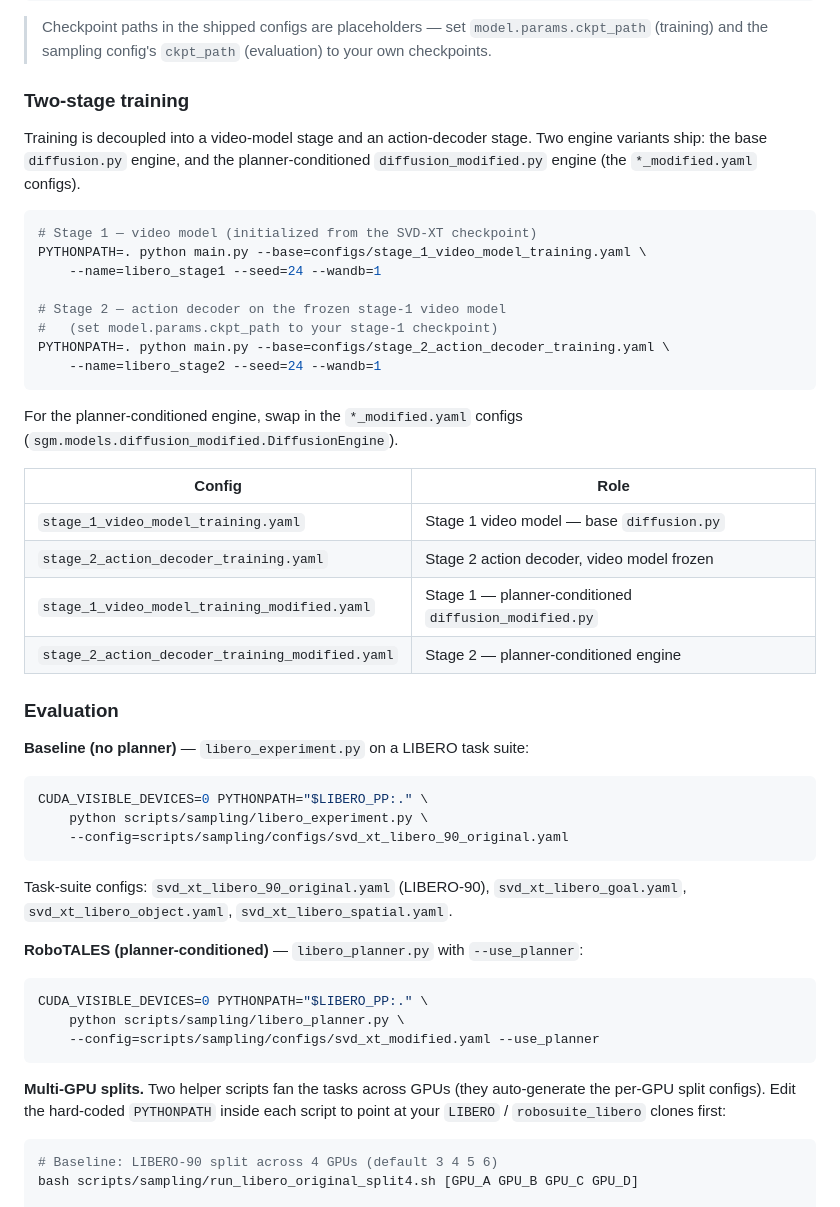
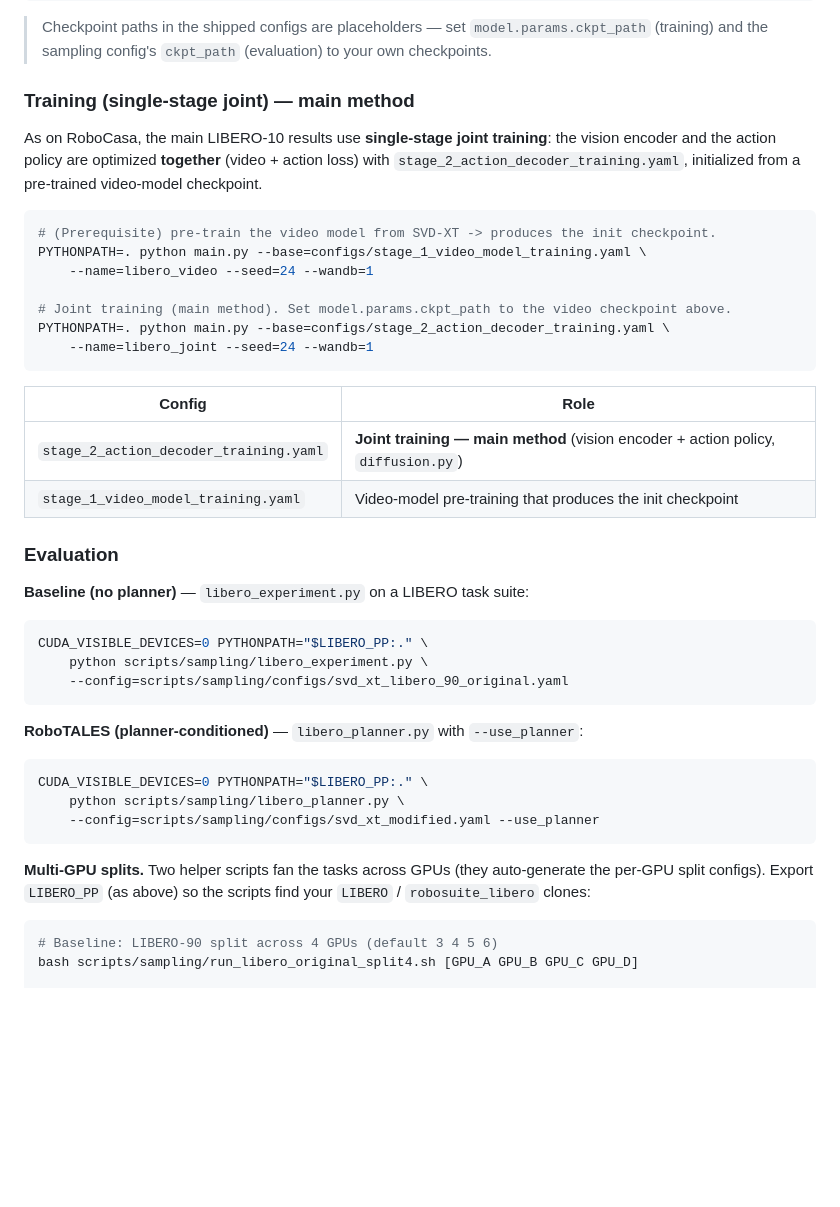
Before and after one commit to hananshafi/RoboTALES, a Markdown page: README.md, the part around one of its changes. Rendered like a GitHub page; blank space fills up the shorter version.

Commit message:
README: LIBERO is single-stage joint (not decoupled); trim inference tables
- LIBERO-10: correct the training to single-stage joint (the main results) —
  stage_2_action_decoder_training.yaml co-trains the vision encoder + action
  policy (video + action loss), matching RoboCasa's joint_training.yaml;
  stage_1 is the video-model pre-training that seeds it. Drop the incorrect
  "decoupled two-stage" framing and the *_modified variants from the table.
- Inference tables: keep only RoboTALES + baseline. RoboCasa main eval command
  now uses svd_xt_newckpt.yaml; drop the SBERT / A100 / UMAP / base rows and the
  extra LIBERO task-suite (goal/object/spatial) configs.
- Update the LIBERO multi-GPU note to use the LIBERO_PP env var (scripts no
  longer hard-code PYTHONPATH).

Co-Authored-By: Claude Opus 4.8 <noreply@anthropic.com>

````diff
--- a/README.md
+++ b/README.md
@@ -260,32 +257,26 @@ export LIBERO_PP="<path-to>/LIBERO:<path-to>/robosuite_libero"
 > Checkpoint paths in the shipped configs are placeholders — set `model.params.ckpt_path` (training)
 > and the sampling config's `ckpt_path` (evaluation) to your own checkpoints.
 
-### Two-stage training
+### Training (single-stage joint) — main method
 
-Training is decoupled into a video-model stage and an action-decoder stage. Two engine variants
-ship: the base `diffusion.py` engine, and the planner-conditioned `diffusion_modified.py` engine
-(the `*_modified.yaml` configs).
+As on RoboCasa, the main LIBERO-10 results use **single-stage joint training**: the vision encoder
+and the action policy are optimized **together** (video + action loss) with
+`stage_2_action_decoder_training.yaml`, initialized from a pre-trained video-model checkpoint.
 
 ```bash
-# Stage 1 — video model (initialized from the SVD-XT checkpoint)
+# (Prerequisite) pre-train the video model from SVD-XT -> produces the init checkpoint.
 PYTHONPATH=. python main.py --base=configs/stage_1_video_model_training.yaml \
-    --name=libero_stage1 --seed=24 --wandb=1
+    --name=libero_video --seed=24 --wandb=1
 
-# Stage 2 — action decoder on the frozen stage-1 video model
-#   (set model.params.ckpt_path to your stage-1 checkpoint)
+# Joint training (main method). Set model.params.ckpt_path to the video checkpoint above.
 PYTHONPATH=. python main.py --base=configs/stage_2_action_decoder_training.yaml \
-    --name=libero_stage2 --seed=24 --wandb=1
+    --name=libero_joint --seed=24 --wandb=1
 ```
-
-For the planner-conditioned engine, swap in the `*_modified.yaml` configs
-(`sgm.models.diffusion_modified.DiffusionEngine`).
 
 | Config | Role |
 |---|---|
-| `stage_1_video_model_training.yaml` | Stage 1 video model — base `diffusion.py` |
-| `stage_2_action_decoder_training.yaml` | Stage 2 action decoder, video model frozen |
-| `stage_1_video_model_training_modified.yaml` | Stage 1 — planner-conditioned `diffusion_modified.py` |
-| `stage_2_action_decoder_training_modified.yaml` | Stage 2 — planner-conditioned engine |
+| `stage_2_action_decoder_training.yaml` | **Joint training — main method** (vision encoder + action policy, `diffusion.py`) |
+| `stage_1_video_model_training.yaml` | Video-model pre-training that produces the init checkpoint |
 
 ### Evaluation
 
@@ -296,8 +287,6 @@ CUDA_VISIBLE_DEVICES=0 PYTHONPATH="$LIBERO_PP:." \
     python scripts/sampling/libero_experiment.py \
     --config=scripts/sampling/configs/svd_xt_libero_90_original.yaml
 ```
-Task-suite configs: `svd_xt_libero_90_original.yaml` (LIBERO-90), `svd_xt_libero_goal.yaml`,
-`svd_xt_libero_object.yaml`, `svd_xt_libero_spatial.yaml`.
 
 **RoboTALES (planner-conditioned)** — `libero_planner.py` with `--use_planner`:
 
@@ -308,8 +297,8 @@ CUDA_VISIBLE_DEVICES=0 PYTHONPATH="$LIBERO_PP:." \
 ```
 
 **Multi-GPU splits.** Two helper scripts fan the tasks across GPUs (they auto-generate the per-GPU
-split configs). Edit the hard-coded `PYTHONPATH` inside each script to point at your `LIBERO` /
-`robosuite_libero` clones first:
+split configs). Export `LIBERO_PP` (as above) so the scripts find your `LIBERO` / `robosuite_libero`
+clones:
 
 ```bash
 # Baseline: LIBERO-90 split across 4 GPUs (default 3 4 5 6)
````
Also changed, not shown: other parts of README.md (+7 -10 lines).
